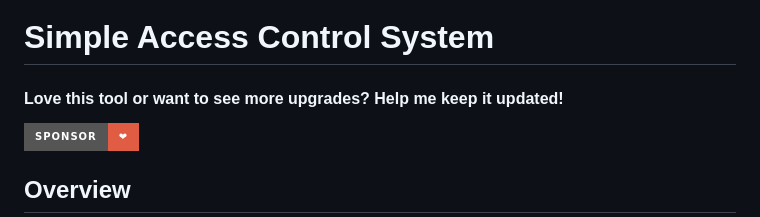
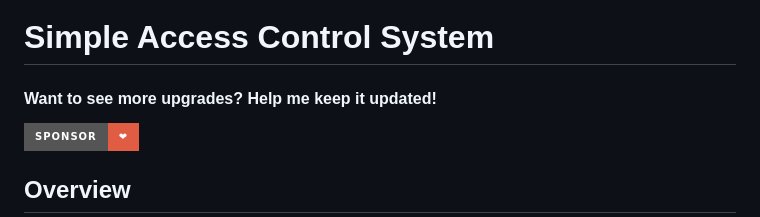
Before and after one commit to ThiagoMaria-SecurityIT/Python-For-Security-Information, a Markdown page: Access Control/Readme.md, the part around the change. GitHub-like rendering; badges without logos.

```diff
--- a/Access Control/Readme.md
+++ b/Access Control/Readme.md
@@ -1,6 +1,6 @@
 # Simple Access Control System
 
-#### Love this tool or want to see more upgrades? Help me keep it updated!
+#### Want to see more upgrades? Help me keep it updated!
 
 [![GitHub Sponsors](https://img.shields.io/badge/Sponsor-%E2%9D%A4-red?logo=GitHub&style=for-the-badge)](https://github.com/sponsors/ThiagoMaria-SecurityIT)
 ## Overview
```
